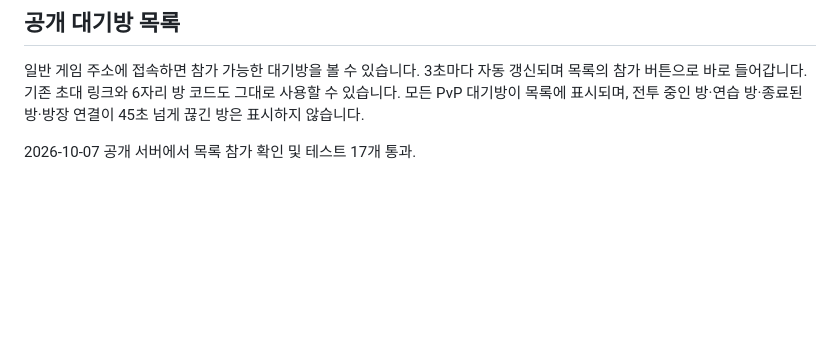
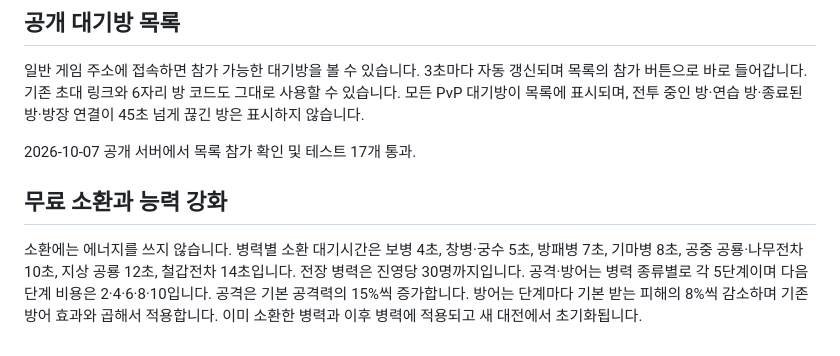
Before and after one commit to sanypower90-ops/war-road, a Markdown page: README.md, the part around the change. Rendered like a GitHub page; blank space fills up the shorter version.

Commit message:
Document and verify authenticated troop upgrades

```diff
--- a/README.md
+++ b/README.md
@@ -32,3 +32,7 @@ BGM은 사용자가 제공한 두 MP3를 변환 없이 사용합니다. 초대
 일반 게임 주소에 접속하면 참가 가능한 대기방을 볼 수 있습니다. 3초마다 자동 갱신되며 목록의 참가 버튼으로 바로 들어갑니다. 기존 초대 링크와 6자리 방 코드도 그대로 사용할 수 있습니다. 모든 PvP 대기방이 목록에 표시되며, 전투 중인 방·연습 방·종료된 방·방장 연결이 45초 넘게 끊긴 방은 표시하지 않습니다.
 
 2026-10-07 공개 서버에서 목록 참가 확인 및 테스트 17개 통과.
+
+## 무료 소환과 능력 강화
+소환에는 에너지를 쓰지 않습니다. 병력별 소환 대기시간은 보병 4초, 창병·궁수 5초, 방패병 7초, 기마병 8초, 공중 공룡·나무전차 10초, 지상 공룡 12초, 철갑전차 14초입니다. 전장 병력은 진영당 30명까지입니다.
+공격·방어는 병력 종류별로 각 5단계이며 다음 단계 비용은 2·4·6·8·10입니다. 공격은 기본 공격력의 15%씩 증가합니다. 방어는 단계마다 기본 받는 피해의 8%씩 감소하며 기존 방어 효과와 곱해서 적용합니다. 이미 소환한 병력과 이후 병력에 적용되고 새 대전에서 초기화됩니다.
```
